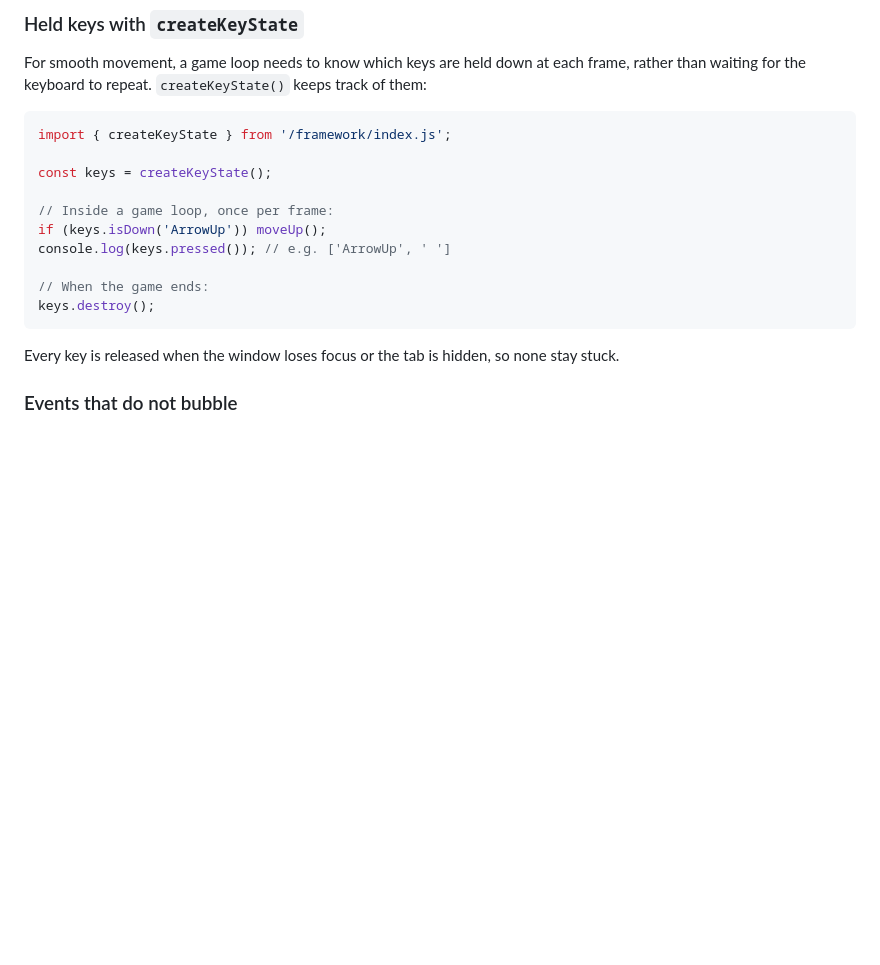
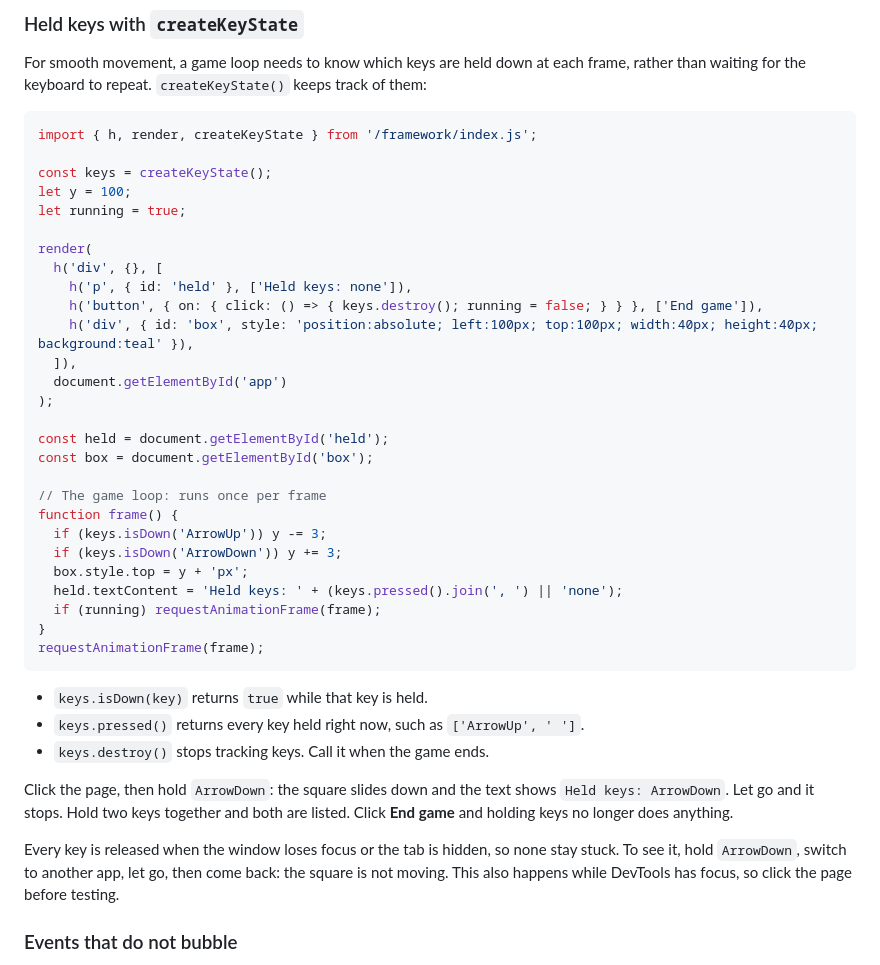
Before and after one commit to nikomakr/mini-framework, a Markdown page: docs/DOCUMENTATION.md, the part around the change. GitHub-like rendering; blank space fills up the shorter version.

Commit message:
Docs/createkeystate example (#54)
Reviewed-on: https://learn.01founders.co/git/nmakridi/mini-framework/pulls/54
Co-authored-by: Nikolaos Makridis <makridisnikolas@icloud.com>

````diff
--- a/docs/DOCUMENTATION.md
+++ b/docs/DOCUMENTATION.md
@@ -333,19 +333,42 @@ Now typing in the input is logged too.
 For smooth movement, a game loop needs to know which keys are held down at each frame, rather than waiting for the keyboard to repeat. `createKeyState()` keeps track of them:
 
 ```js
-import { createKeyState } from '/framework/index.js';
+import { h, render, createKeyState } from '/framework/index.js';
 
 const keys = createKeyState();
+let y = 100;
+let running = true;
 
-// Inside a game loop, once per frame:
-if (keys.isDown('ArrowUp')) moveUp();
-console.log(keys.pressed()); // e.g. ['ArrowUp', ' ']
+render(
+  h('div', {}, [
+    h('p', { id: 'held' }, ['Held keys: none']),
+    h('button', { on: { click: () => { keys.destroy(); running = false; } } }, ['End game']),
+    h('div', { id: 'box', style: 'position:absolute; left:100px; top:100px; width:40px; height:40px; background:teal' }),
+  ]),
+  document.getElementById('app')
+);
 
-// When the game ends:
-keys.destroy();
+const held = document.getElementById('held');
+const box = document.getElementById('box');
+
+// The game loop: runs once per frame
+function frame() {
+  if (keys.isDown('ArrowUp')) y -= 3;
+  if (keys.isDown('ArrowDown')) y += 3;
+  box.style.top = y + 'px';
+  held.textContent = 'Held keys: ' + (keys.pressed().join(', ') || 'none');
+  if (running) requestAnimationFrame(frame);
+}
+requestAnimationFrame(frame);
 ```
 
-Every key is released when the window loses focus or the tab is hidden, so none stay stuck.
+- `keys.isDown(key)` returns `true` while that key is held.
+- `keys.pressed()` returns every key held right now, such as `['ArrowUp', ' ']`.
+- `keys.destroy()` stops tracking keys. Call it when the game ends.
+
+Click the page, then hold `ArrowDown`: the square slides down and the text shows `Held keys: ArrowDown`. Let go and it stops. Hold two keys together and both are listed. Click **End game** and holding keys no longer does anything.
+
+Every key is released when the window loses focus or the tab is hidden, so none stay stuck. To see it, hold `ArrowDown`, switch to another app, let go, then come back: the square is not moving. This also happens while DevTools has focus, so click the page before testing.
 
 ### Events that do not bubble
 
````
